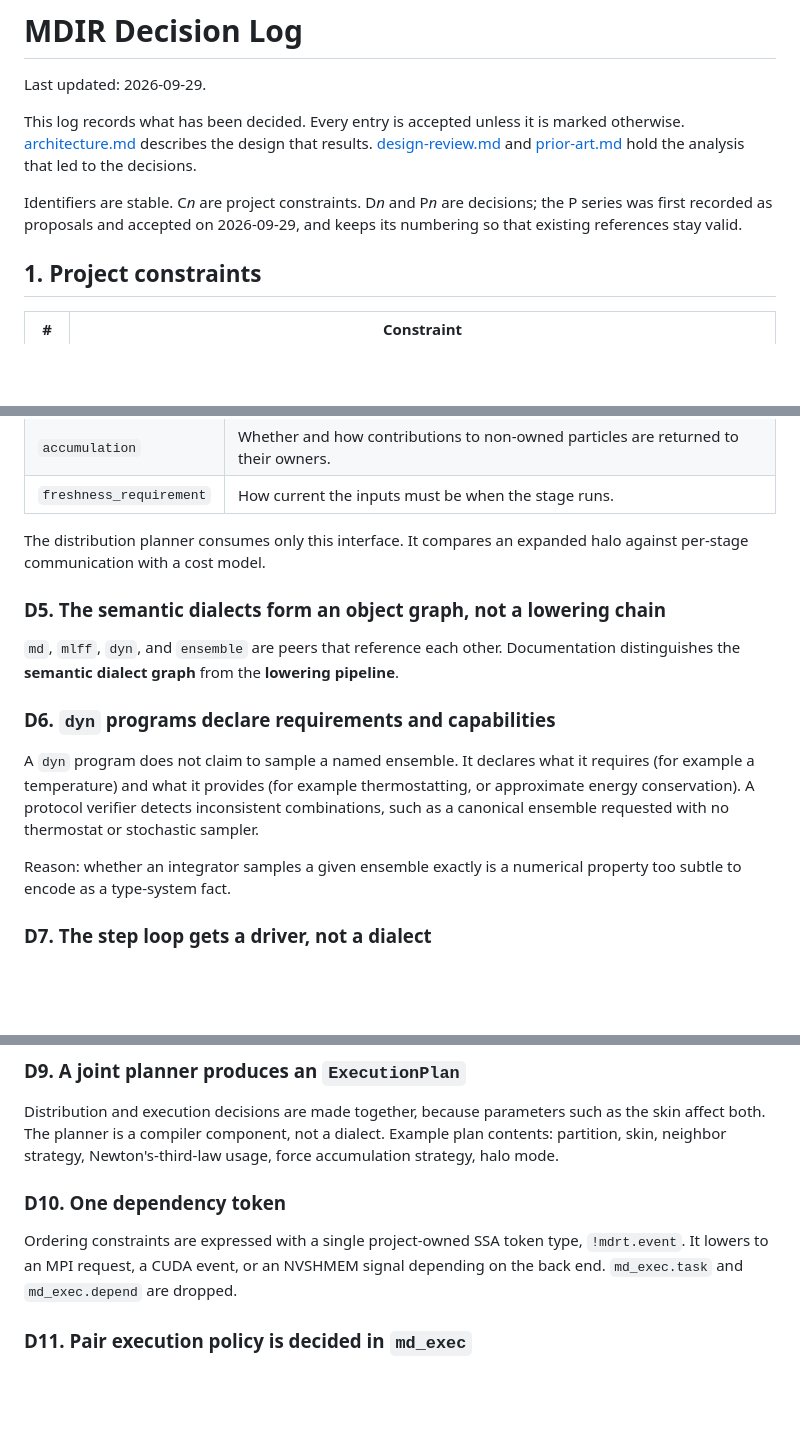
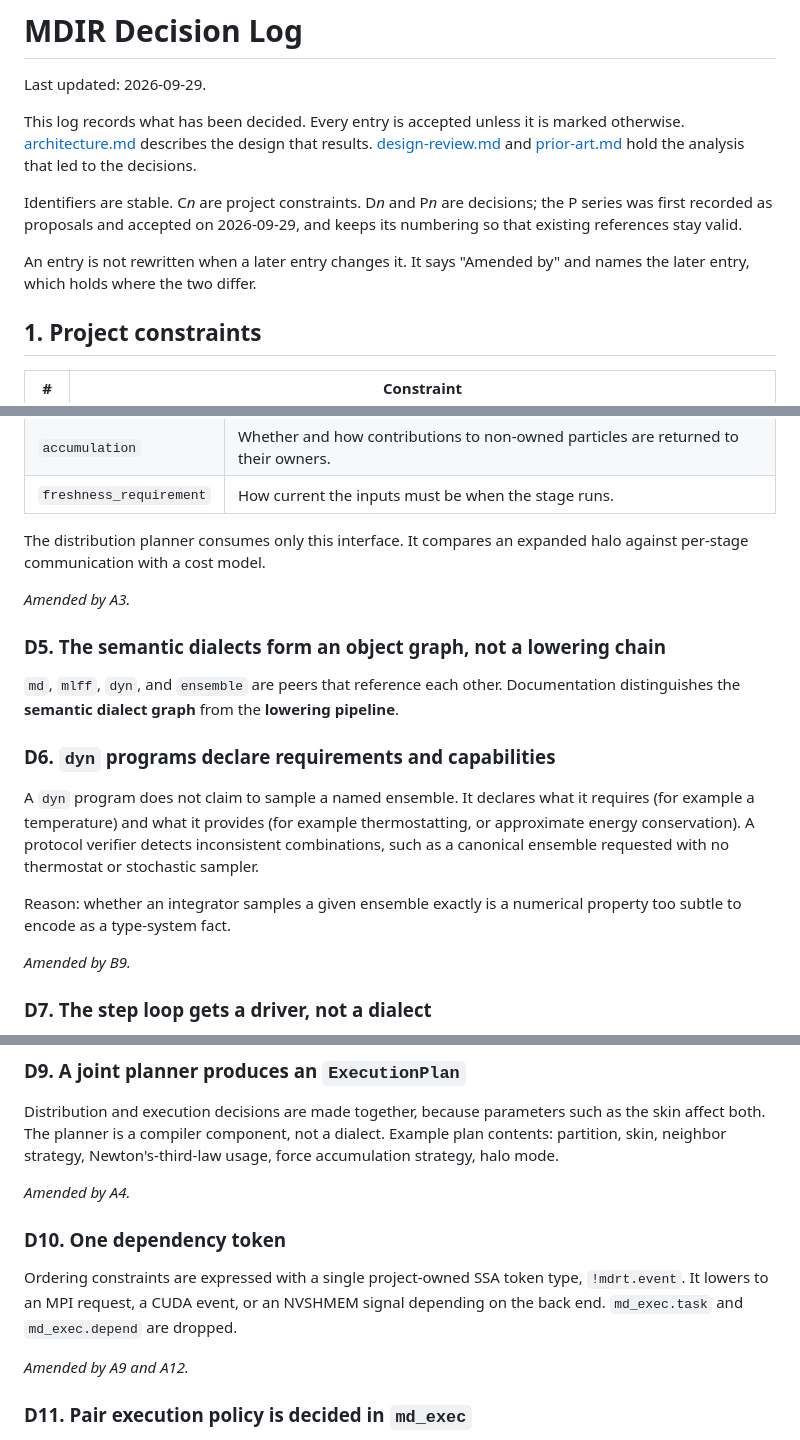
Before and after one commit to vv137/mdir, a Markdown page: docs/decisions.md, 3 parts joined by grey strips. Drawn GitHub-style; blank space fills up the shorter version.

```diff
--- a/docs/decisions.md
+++ b/docs/decisions.md
@@ -11,6 +11,9 @@ the analysis that led to the decisions.
 Identifiers are stable. C*n* are project constraints. D*n* and P*n* are
 decisions; the P series was first recorded as proposals and accepted on
 2026-09-29, and keeps its numbering so that existing references stay valid.
+
+An entry is not rewritten when a later entry changes it. It says
+"Amended by" and names the later entry, which holds where the two differ.
 
 ## 1. Project constraints
 
@@ -89,6 +92,8 @@ of stages. Each stage reports:
 The distribution planner consumes only this interface. It compares an
 expanded halo against per-stage communication with a cost model.
 
+*Amended by A3.*
+
 ### D5. The semantic dialects form an object graph, not a lowering chain
 
 `md`, `mlff`, `dyn`, and `ensemble` are peers that reference each other.
@@ -105,6 +110,8 @@ with no thermostat or stochastic sampler.
 
 Reason: whether an integrator samples a given ensemble exactly is a numerical
 property too subtle to encode as a type-system fact.
+
+*Amended by B9.*
 
 ### D7. The step loop gets a driver, not a dialect
 
@@ -133,12 +140,16 @@ such as the skin affect both. The planner is a compiler component, not a
 dialect. Example plan contents: partition, skin, neighbor strategy,
 Newton's-third-law usage, force accumulation strategy, halo mode.
 
+*Amended by A4.*
+
 ### D10. One dependency token
 
 Ordering constraints are expressed with a single project-owned SSA token
 type, `!mdrt.event`. It lowers to an MPI request, a CUDA event, or an NVSHMEM
 signal depending on the back end. `md_exec.task` and `md_exec.depend` are
 dropped.
+
+*Amended by A9 and A12.*
 
 ### D11. Pair execution policy is decided in `md_exec`
 
```
Also changed, not shown: other parts of docs/decisions.md (+20 -11 lines), docs/architecture.md (+29 -9 lines).
